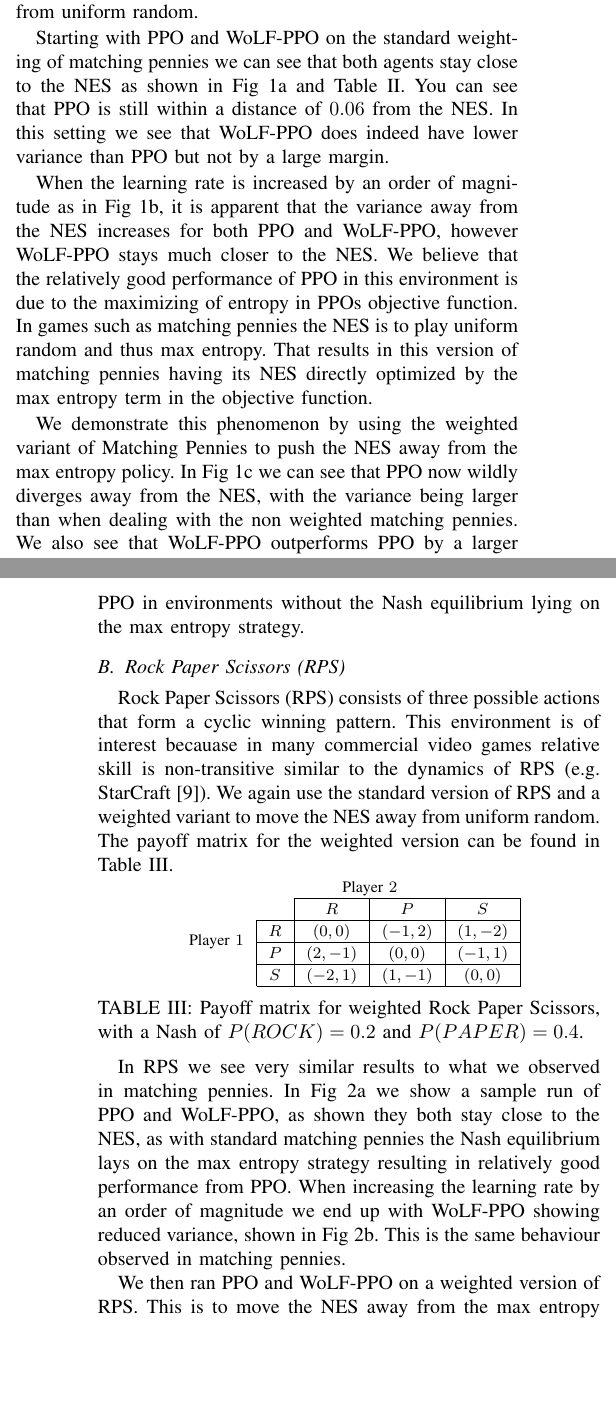
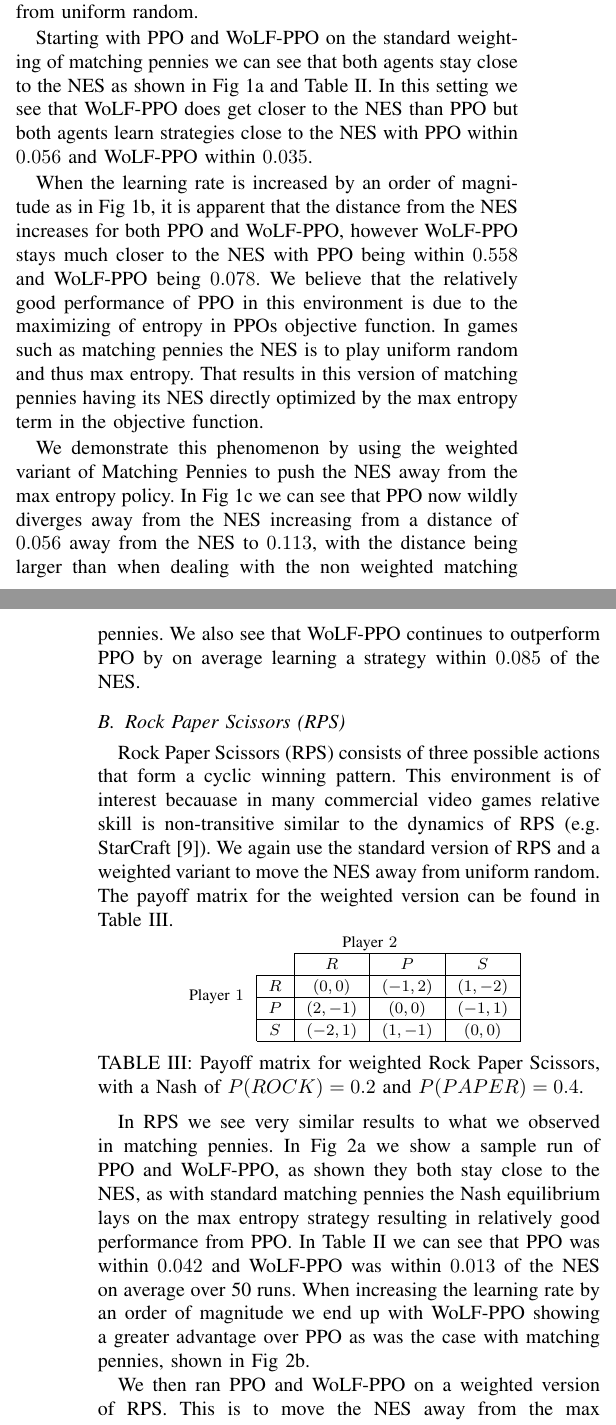
Before and after one commit to DinoRatcliffe/WoLF, a LaTeX paper (cog.tex): two parts of the columns of pages 3 and 4 of 4, joined at a grey line, cut so that both start at the same text, the shorter picture padded with empty space. Compiled offline with pdfLaTeX; a missing font is replaced by an installed copy or a similar font; a LaTeX package or settings file that is missing is left out.

Commit message:
added quantative results to main text

```diff
--- a/cog.tex
+++ b/cog.tex
@@ -205,11 +205,11 @@ For our empirical results we aimed to highlight the difference between PPO and W
 
 Matching pennies is a game were both players pick a side of a coin, either heads or tails, these choices are then reveled simultaneously with one player receiving a point if they match and the other receiving a point if they differ. This results in the NES being uniform random, if you pick the side of the coin at random then you will win 50\% of the games irrespective of your opponents strategy. The payoff matrix for the weighted variant is shown in Table \ref{tab:weighted-mp} this variant shifts the NES away from uniform random.
 
-Starting with PPO and WoLF-PPO on the standard weighting of matching pennies we can see that both agents stay close to the NES as shown in Fig \ref{fig:standard-mp-e2} and Table \ref{tab:nash-distance}. You can see that PPO is still within a distance of $0.06$ from the NES. In this setting we see that WoLF-PPO does indeed have lower variance than PPO but not by a large margin.
+Starting with PPO and WoLF-PPO on the standard weighting of matching pennies we can see that both agents stay close to the NES as shown in Fig \ref{fig:standard-mp-e2} and Table \ref{tab:nash-distance}. In this setting we see that WoLF-PPO does get closer to the NES than PPO but both agents learn strategies close to the NES with PPO within $0.056$ and WoLF-PPO within $0.035$.
 
-When the learning rate is increased by an order of magnitude as in Fig \ref{fig:standard-mp-e1}, it is apparent that the variance away from the NES increases for both PPO and WoLF-PPO, however WoLF-PPO stays much closer to the NES. We believe that the relatively good performance of PPO in this environment is due to the maximizing of entropy in PPOs objective function. In games such as matching pennies the NES is to play uniform random and thus max entropy. That results in this version of matching pennies having its NES directly optimized by the max entropy term in the objective function.
+When the learning rate is increased by an order of magnitude as in Fig \ref{fig:standard-mp-e1}, it is apparent that the distance from the NES increases for both PPO and WoLF-PPO, however WoLF-PPO stays much closer to the NES with PPO being within $0.558$ and WoLF-PPO being $0.078$. We believe that the relatively good performance of PPO in this environment is due to the maximizing of entropy in PPOs objective function. In games such as matching pennies the NES is to play uniform random and thus max entropy. That results in this version of matching pennies having its NES directly optimized by the max entropy term in the objective function.
 
-We demonstrate this phenomenon by using the weighted variant of Matching Pennies to push the NES away from the max entropy policy. In Fig \ref{fig:weighted-mp-e2} we can see that PPO now wildly diverges away from the NES, with the variance being larger than when dealing with the non weighted matching pennies. We also see that WoLF-PPO outperforms PPO by a larger amount in this environment, showing the benefit of WoLF-PPO in environments without the Nash equilibrium lying on the max entropy strategy.
+We demonstrate this phenomenon by using the weighted variant of Matching Pennies to push the NES away from the max entropy policy. In Fig \ref{fig:weighted-mp-e2} we can see that PPO now wildly diverges away from the NES increasing from a distance of $0.056$ away from the NES to $0.113$, with the distance being larger than when dealing with the non weighted matching pennies. We also see that WoLF-PPO continues to outperform PPO by on average learning a strategy within $0.085$ of the NES.
 
 \subsection{Rock Paper Scissors (RPS)}
 
@@ -230,9 +230,9 @@ Rock Paper Scissors (RPS) consists of three possible actions that form a cyclic
 \end{table}
 
 
-In RPS we see very similar results to what we observed in matching pennies. In Fig \ref{fig:standard-rps-e2} we show a sample run of PPO and WoLF-PPO, as shown they both stay close to the NES, as with standard matching pennies the Nash equilibrium lays on the max entropy strategy resulting in relatively good performance from PPO. When increasing the learning rate by an order of magnitude we end up with WoLF-PPO showing reduced variance, shown in Fig \ref{fig:standard-rps-e1}. This is the same behaviour observed in matching pennies.
+In RPS we see very similar results to what we observed in matching pennies. In Fig \ref{fig:standard-rps-e2} we show a sample run of PPO and WoLF-PPO, as shown they both stay close to the NES, as with standard matching pennies the Nash equilibrium lays on the max entropy strategy resulting in relatively good performance from PPO. In Table \ref{tab:nash-distance} we can see that PPO was within $0.042$ and WoLF-PPO was within $0.013$ of the NES on average over 50 runs. When increasing the learning rate by an order of magnitude we end up with WoLF-PPO showing a greater advantage over PPO as was the case with matching pennies, shown in Fig \ref{fig:standard-rps-e1}.
 
-We then ran PPO and WoLF-PPO on a weighted version of RPS. This is to move the NES away from the max entropy policy. In Fig \ref{fig:weighted-rps-e1} we show that in this environment WoLF-PPO stays closer to the NES than PPO. This is consistent with the matching pennies results.
+We then ran PPO and WoLF-PPO on a weighted version of RPS. This is to move the NES away from the max entropy policy. In Fig \ref{fig:weighted-rps-e1} and Table \ref{tab:nash-distance} we show that in this environment WoLF-PPO stays closer to the NES than PPO. This is consistent with the matching pennies results.
 
 \section{Conclusion}
 
```
Also changed, not shown: cog.tex (2 more changed lines).
